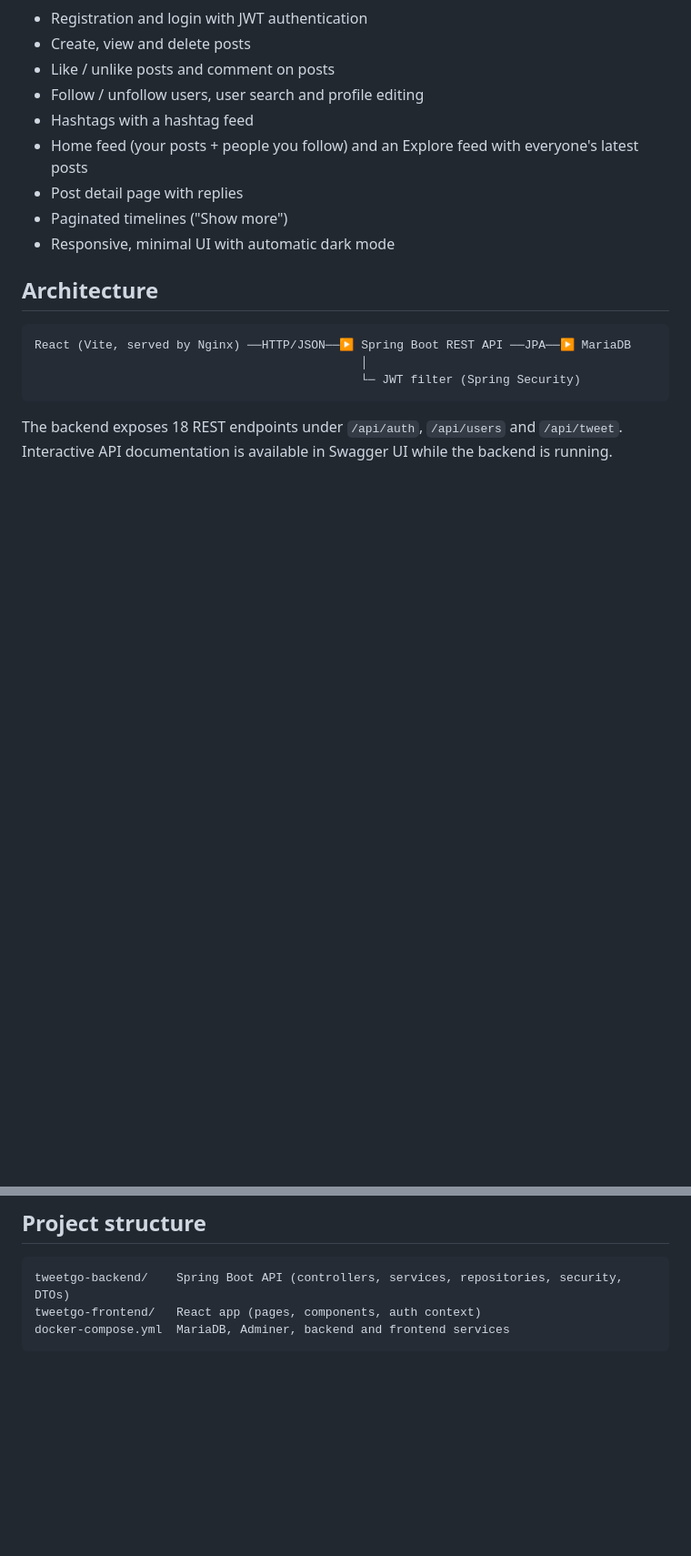
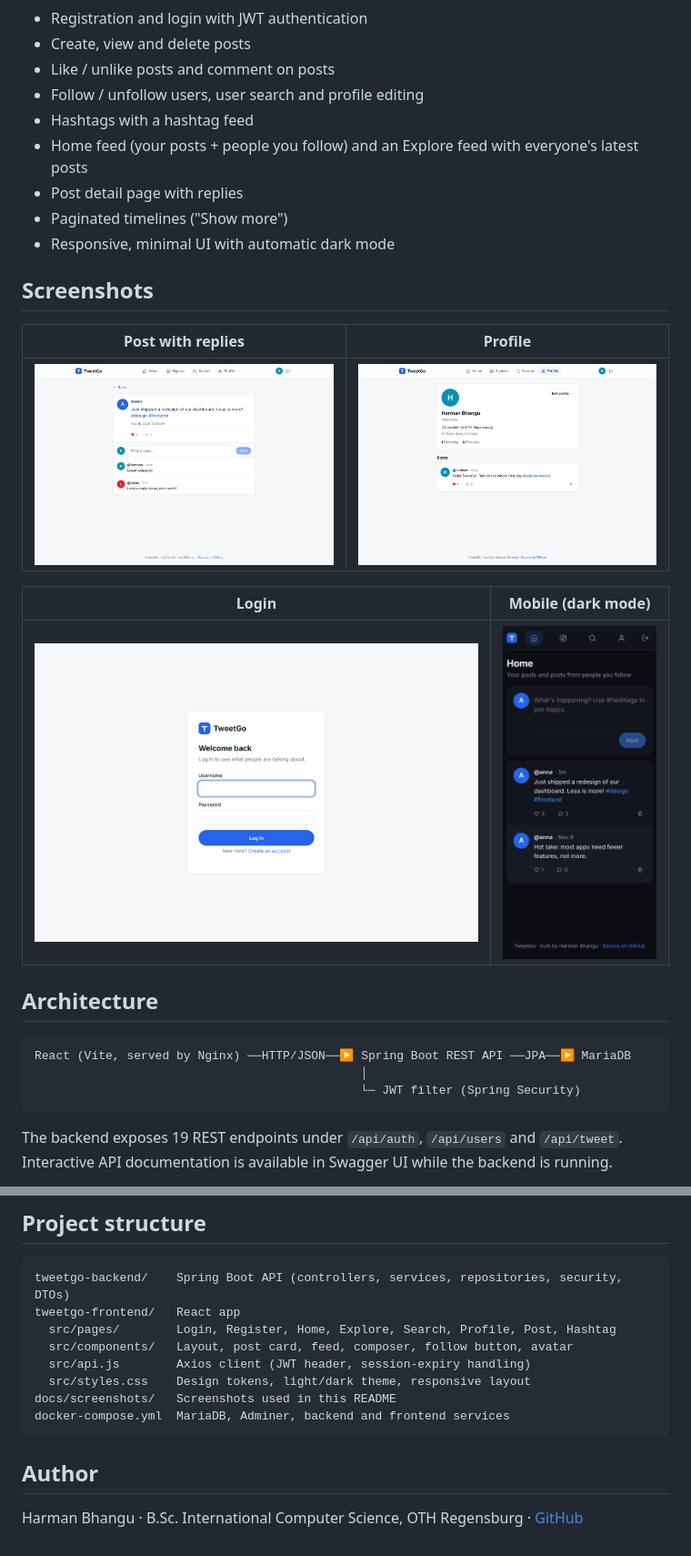
Before and after one commit to Harry24x/Tweetgo, a Markdown page: README.md, 2 parts joined by grey strips. Shown at 91% size. Drawn GitHub-style; pictures changed too: docs/screenshots/login.png (added), docs/screenshots/mobile-dark.png (added), docs/screenshots/post.png (added); blank space fills up the shorter version.

Commit message:
README: screenshots, API endpoint table, Windows commands, updated structure

````diff
--- a/README.md
+++ b/README.md
@@ -28,6 +32,16 @@ Built as a solo project for the Web Technology Project course at OTH Regensburg.
 - Paginated timelines ("Show more")
 - Responsive, minimal UI with automatic dark mode
 
+## Screenshots
+
+| Post with replies | Profile |
+|---|---|
+| ![Post detail](docs/screenshots/post.png) | ![Profile](docs/screenshots/profile.png) |
+
+| Login | Mobile (dark mode) |
+|---|---|
+| ![Login](docs/screenshots/login.png) | <img src="docs/screenshots/mobile-dark.png" alt="Mobile dark mode" width="260"> |
+
 ## Architecture
 
 ```
@@ -36,5 +50,5 @@ React (Vite, served by Nginx) ──HTTP/JSON──▶ Spring Boot REST API ─
                                               └─ JWT filter (Spring Security)
 ```
 
-The backend exposes 18 REST endpoints under `/api/auth`, `/api/users` and `/api/tweet`.
+The backend exposes 19 REST endpoints under `/api/auth`, `/api/users` and `/api/tweet`.
 Interactive API documentation is available in Swagger UI while the backend is running.
@@ -97,6 +146,15 @@ cd tweetgo-backend
 
 ```
 tweetgo-backend/    Spring Boot API (controllers, services, repositories, security, DTOs)
-tweetgo-frontend/   React app (pages, components, auth context)
+tweetgo-frontend/   React app
+  src/pages/        Login, Register, Home, Explore, Search, Profile, Post, Hashtag
+  src/components/   Layout, post card, feed, composer, follow button, avatar
+  src/api.js        Axios client (JWT header, session-expiry handling)
+  src/styles.css    Design tokens, light/dark theme, responsive layout
+docs/screenshots/   Screenshots used in this README
 docker-compose.yml  MariaDB, Adminer, backend and frontend services
 ```
+
+## Author
+
+Harman Bhangu · B.Sc. International Computer Science, OTH Regensburg · [GitHub](https://github.com/Harry24x)
````
Also changed, not shown: other parts of README.md (+42 -3 lines), docs/screenshots/home.png (added).
